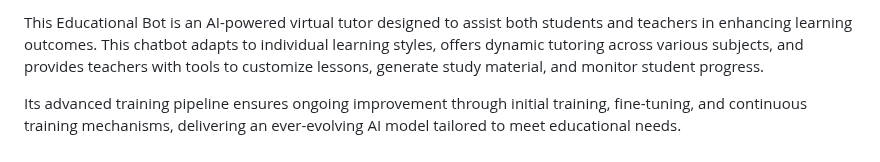
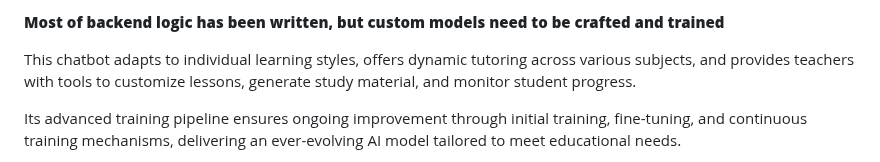
Before and after one commit to lonestarcode/education-bot, a Markdown page: README.md, the part around the change. Rendered like a GitHub page.

```diff
--- a/README.md
+++ b/README.md
@@ -1,4 +1,7 @@
-This Educational Bot is an AI-powered virtual tutor designed to assist both students and teachers in enhancing learning outcomes. This chatbot adapts to individual learning styles, offers dynamic tutoring across various subjects, and provides teachers with tools to customize lessons, generate study material, and monitor student progress.
+****Most of backend logic has been written, but custom models need to be crafted and trained****
+
+
+This chatbot adapts to individual learning styles, offers dynamic tutoring across various subjects, and provides teachers with tools to customize lessons, generate study material, and monitor student progress.
 
 Its advanced training pipeline ensures ongoing improvement through initial training, fine-tuning, and continuous training mechanisms, delivering an ever-evolving AI model tailored to meet educational needs.
 
```
